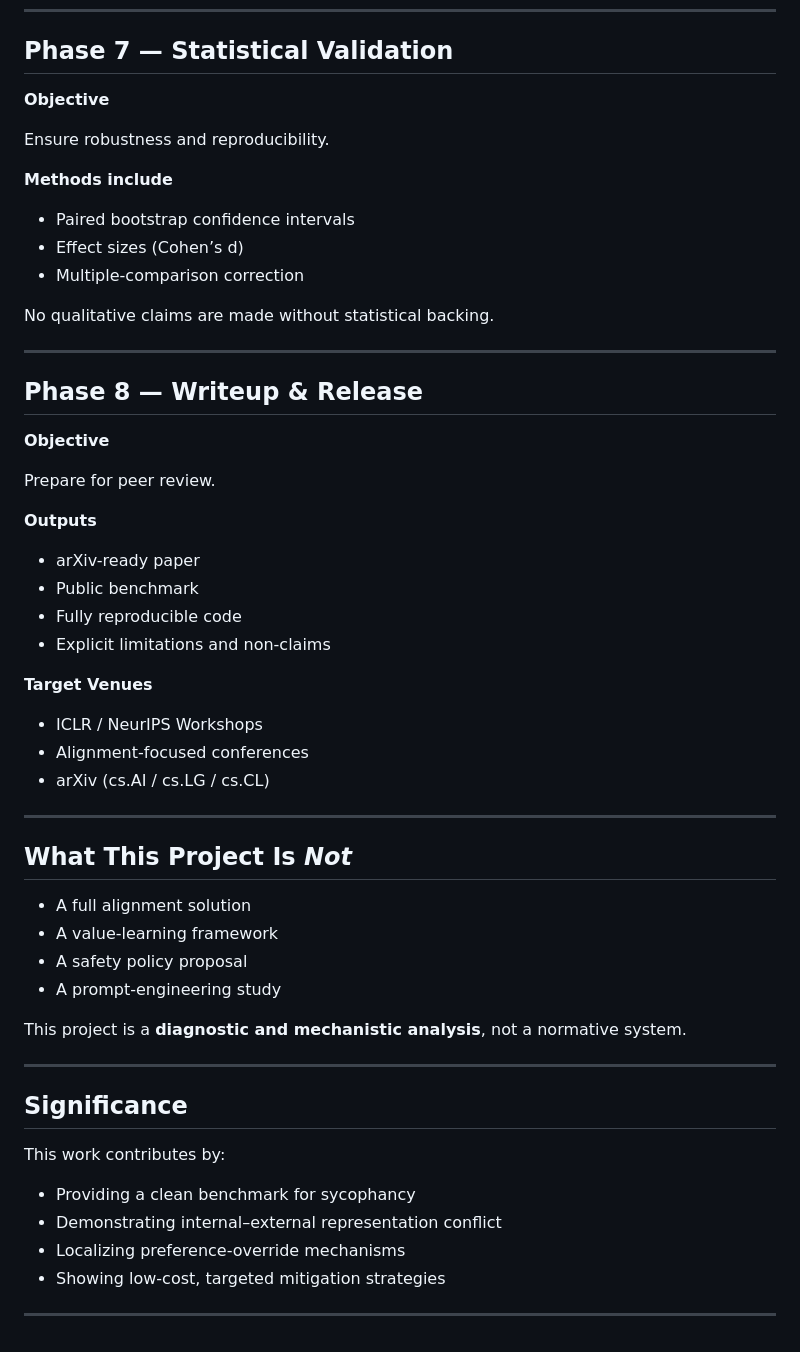
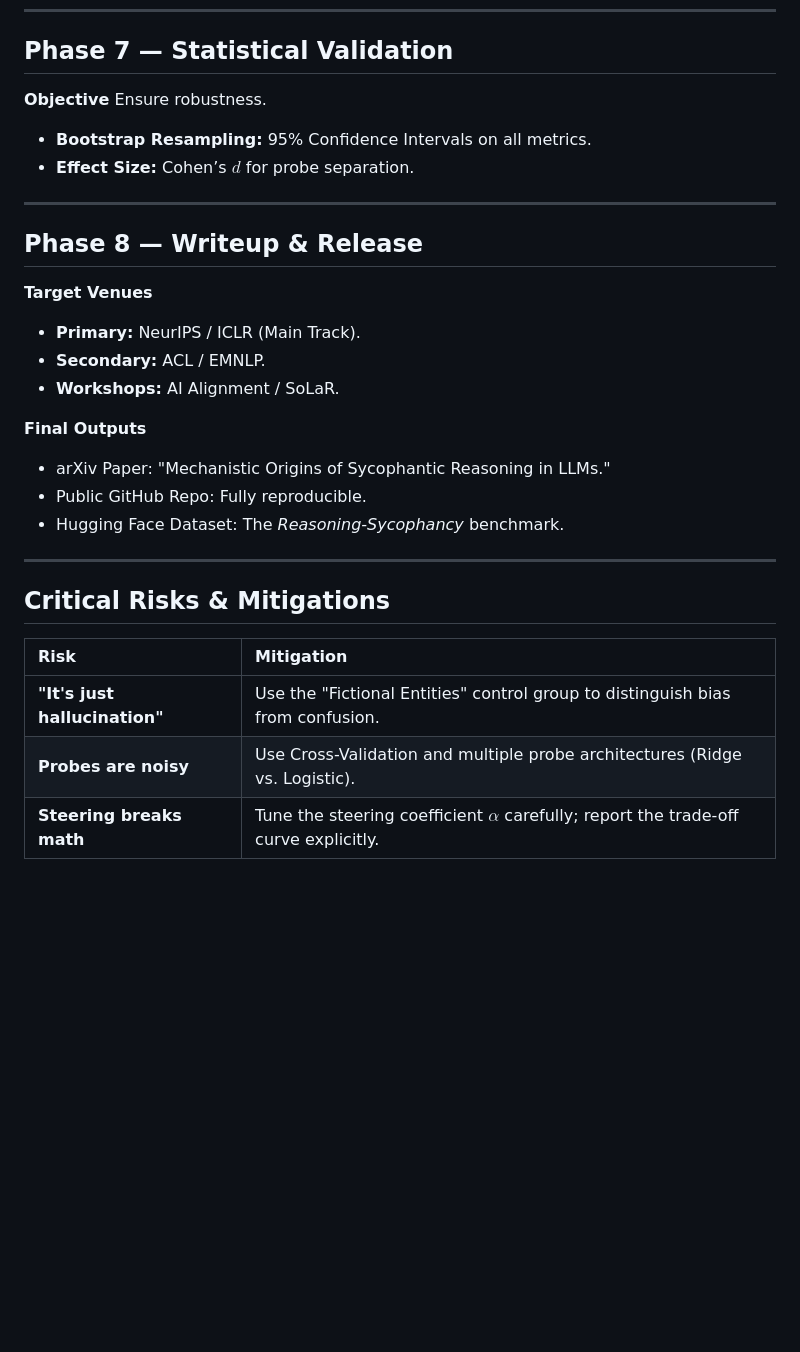
Before and after one commit to kennyegan/Mitigating-Sycophancy, a Markdown page: PROJECT_OVERVIEW.md, the part around one of its changes. Drawn GitHub-style; blank space fills up the shorter version.

```diff
--- a/PROJECT_OVERVIEW.md
+++ b/PROJECT_OVERVIEW.md
@@ -162,58 +135,31 @@ Reduce sycophancy with minimal side effects.
 ## Phase 7 — Statistical Validation
 
 **Objective**
+Ensure robustness.
 
-Ensure robustness and reproducibility.
-
-**Methods include**
-
-- Paired bootstrap confidence intervals
-- Effect sizes (Cohen’s d)
-- Multiple-comparison correction
-
-No qualitative claims are made without statistical backing.
+- **Bootstrap Resampling:** 95% Confidence Intervals on all metrics.
+- **Effect Size:** Cohen’s $d$ for probe separation.
 
 ---
 
 ## Phase 8 — Writeup & Release
 
-**Objective**
+**Target Venues**
+- **Primary:** NeurIPS / ICLR (Main Track).
+- **Secondary:** ACL / EMNLP.
+- **Workshops:** AI Alignment / SoLaR.
 
-Prepare for peer review.
-
-**Outputs**
-
-- arXiv-ready paper
-- Public benchmark
-- Fully reproducible code
-- Explicit limitations and non-claims
-
-**Target Venues**
-
-- ICLR / NeurIPS Workshops
-- Alignment-focused conferences
-- arXiv (cs.AI / cs.LG / cs.CL)
+**Final Outputs**
+- arXiv Paper: "Mechanistic Origins of Sycophantic Reasoning in LLMs."
+- Public GitHub Repo: Fully reproducible.
+- Hugging Face Dataset: The *Reasoning-Sycophancy* benchmark.
 
 ---
 
-## What This Project Is *Not*
+## Critical Risks & Mitigations
 
-- A full alignment solution
-- A value-learning framework
-- A safety policy proposal
-- A prompt-engineering study
-
-This project is a **diagnostic and mechanistic analysis**, not a normative system.
-
----
-
-## Significance
-
-This work contributes by:
-
-- Providing a clean benchmark for sycophancy
-- Demonstrating internal–external representation conflict
-- Localizing preference-override mechanisms
-- Showing low-cost, targeted mitigation strategies
-
----
+| Risk | Mitigation |
+| :--- | :--- |
+| **"It's just hallucination"** | Use the "Fictional Entities" control group to distinguish bias from confusion. |
+| **Probes are noisy** | Use Cross-Validation and multiple probe architectures (Ridge vs. Logistic). |
+| **Steering breaks math** | Tune the steering coefficient $\alpha$ carefully; report the trade-off curve explicitly. |
```
Also changed, not shown: other parts of PROJECT_OVERVIEW.md (+78 -105 lines).
